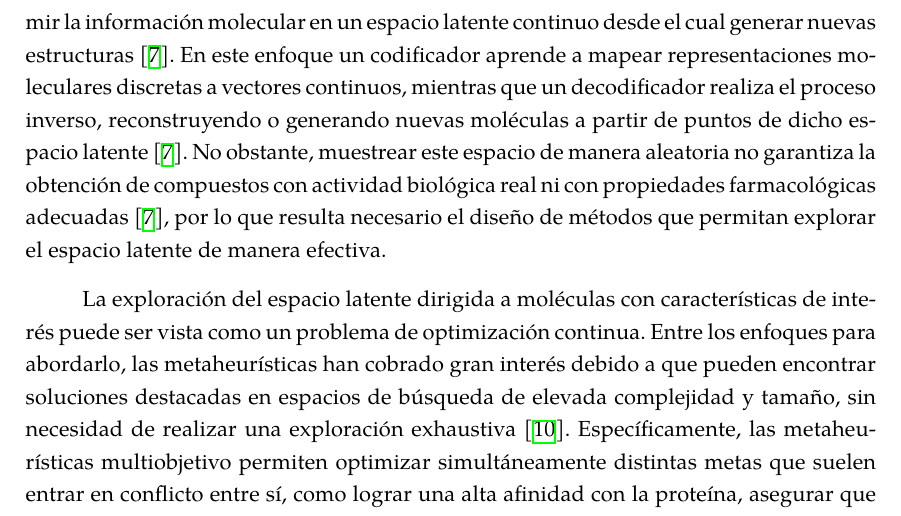
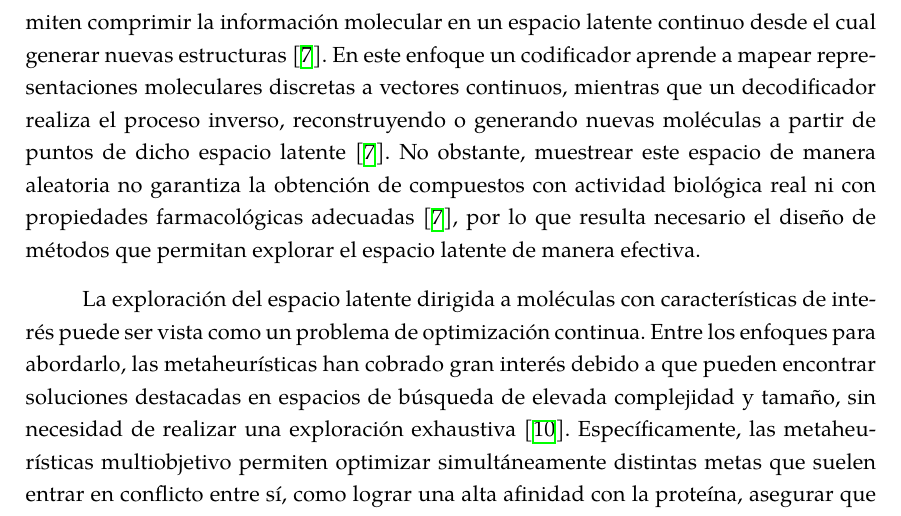
Before and after one commit to cepmcs/Tesina_Esqueleto, a LaTeX thesis (UMUthesis.tex, which reads Chapters/01-Introduccion.tex): part of page 26 of 150, cut so that both start at the same text. Compiled offline with XeLaTeX; a LaTeX package or settings file that is missing is left out.

Commit message:
fix: fix text overflow in introduction chapter with emergencystretch

```diff
--- a/Chapters/01-Introduccion.tex
+++ b/Chapters/01-Introduccion.tex
@@ -12,7 +12,8 @@ La \gls{mrp1}, perteneciente a la familia de transportadores \gls{abc}, se ha as
 
 El descubrimiento de fármacos mediante métodos tradicionales de laboratorio es un proceso lento y costoso, condicionado por el tamaño del espacio químico estimado en más de $10^{60}$ moléculas posibles~\cite{das2025generative, luukkonen2023artificial}. Además, el diseño de fármacos es un problema intrínsecamente multiobjetivo, ya que una molécula viable no solo debe ser capaz de interactuar con la proteína objetivo con alta afinidad, sino también cumplir con perfiles farmacológicos adecuados y ser factible de sintetizar~\cite{luukkonen2023artificial, zhang2026molecular}.
 
-Para abordar esta dificultad, el \gls{cadd} y los modelos generativos, como los \glspl{vae}, permiten comprimir la información molecular en un espacio latente continuo desde el cual generar nuevas estructuras~\cite{das2025generative}. En este enfoque un codificador aprende a mapear representaciones moleculares discretas a vectores continuos, mientras que un decodificador realiza el proceso inverso, reconstruyendo o generando nuevas moléculas a partir de puntos de dicho espacio latente~\cite{das2025generative}. No obstante, muestrear este espacio de manera aleatoria no garantiza la obtención de compuestos con actividad biológica real ni con propiedades farmacológicas adecuadas~\cite{das2025generative}, por lo que resulta necesario el diseño de métodos que permitan explorar el espacio latente de manera efectiva.
+{\emergencystretch=1.5em
+Para abordar esta dificultad, el \gls{cadd} y los modelos generativos, como los \glspl{vae}, permiten comprimir la información molecular en un espacio latente continuo desde el cual generar nuevas estructuras~\cite{das2025generative}. En este enfoque un codificador aprende a mapear representaciones moleculares discretas a vectores continuos, mientras que un decodificador realiza el proceso inverso, reconstruyendo o generando nuevas moléculas a partir de puntos de dicho espacio latente~\cite{das2025generative}. No obstante, muestrear este espacio de manera aleatoria no garantiza la obtención de compuestos con actividad biológica real ni con propiedades farmacológicas adecuadas~\cite{das2025generative}, por lo que resulta necesario el diseño de métodos que permitan explorar el espacio latente de manera efectiva.\par}
 
 La exploración del espacio latente dirigida a moléculas con características de interés puede ser vista como un problema de optimización continua. Entre los enfoques para abordarlo, las metaheurísticas han cobrado gran interés debido a que pueden encontrar soluciones destacadas en espacios de búsqueda de elevada complejidad y tamaño, sin necesidad de realizar una exploración exhaustiva~\cite{talbi2009metaheuristics}. Específicamente, las metaheurísticas multiobjetivo permiten optimizar simultáneamente distintas metas que suelen entrar en conflicto entre sí, como lograr una alta afinidad con la proteína, asegurar que la molécula sea fácil de sintetizar y mantener un buen perfil farmacológico, ofreciendo un conjunto de soluciones compromiso~\cite{luukkonen2023artificial, talbi2009metaheuristics}.
 
```
Also changed, not shown: 1 other file.
